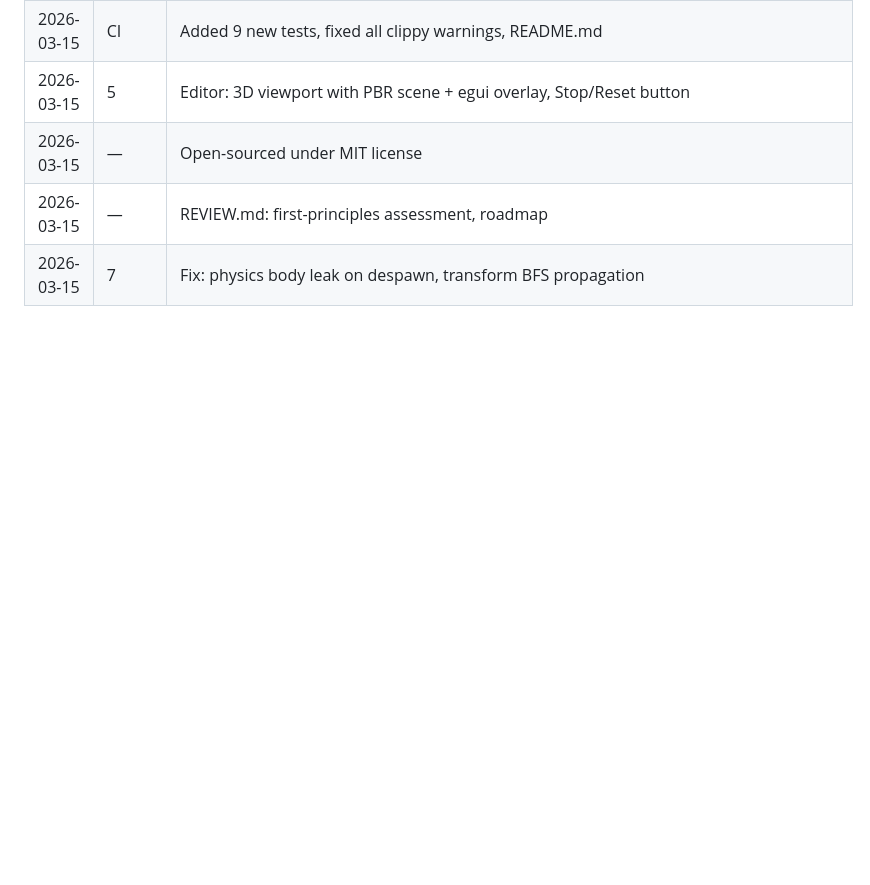
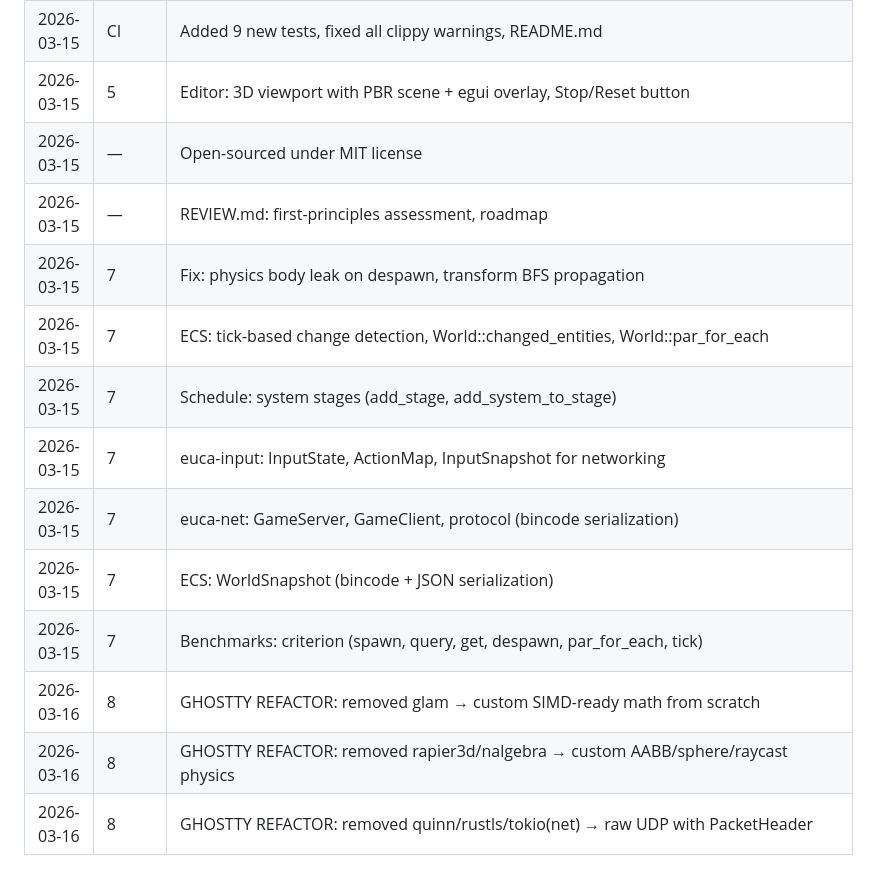
Before and after one commit to stainlu/euca-engine, a Markdown page: DESIGN.md, the part around one of its changes. Drawn GitHub-style; blank space fills up the shorter version.

```diff
--- a/DESIGN.md
+++ b/DESIGN.md
@@ -205,3 +205,12 @@ POST /reset                        → reset to initial state
 | 2026-03-15 | — | Open-sourced under MIT license |
 | 2026-03-15 | — | REVIEW.md: first-principles assessment, roadmap |
 | 2026-03-15 | 7 | Fix: physics body leak on despawn, transform BFS propagation |
+| 2026-03-15 | 7 | ECS: tick-based change detection, World::changed_entities, World::par_for_each |
+| 2026-03-15 | 7 | Schedule: system stages (add_stage, add_system_to_stage) |
+| 2026-03-15 | 7 | euca-input: InputState, ActionMap, InputSnapshot for networking |
+| 2026-03-15 | 7 | euca-net: GameServer, GameClient, protocol (bincode serialization) |
+| 2026-03-15 | 7 | ECS: WorldSnapshot (bincode + JSON serialization) |
+| 2026-03-15 | 7 | Benchmarks: criterion (spawn, query, get, despawn, par_for_each, tick) |
+| 2026-03-16 | 8 | GHOSTTY REFACTOR: removed glam → custom SIMD-ready math from scratch |
+| 2026-03-16 | 8 | GHOSTTY REFACTOR: removed rapier3d/nalgebra → custom AABB/sphere/raycast physics |
+| 2026-03-16 | 8 | GHOSTTY REFACTOR: removed quinn/rustls/tokio(net) → raw UDP with PacketHeader |
```
Also changed, not shown: other parts of DESIGN.md (+8 -8 lines), GUIDE.md (+7 -5 lines), README.md (+7 -5 lines).
